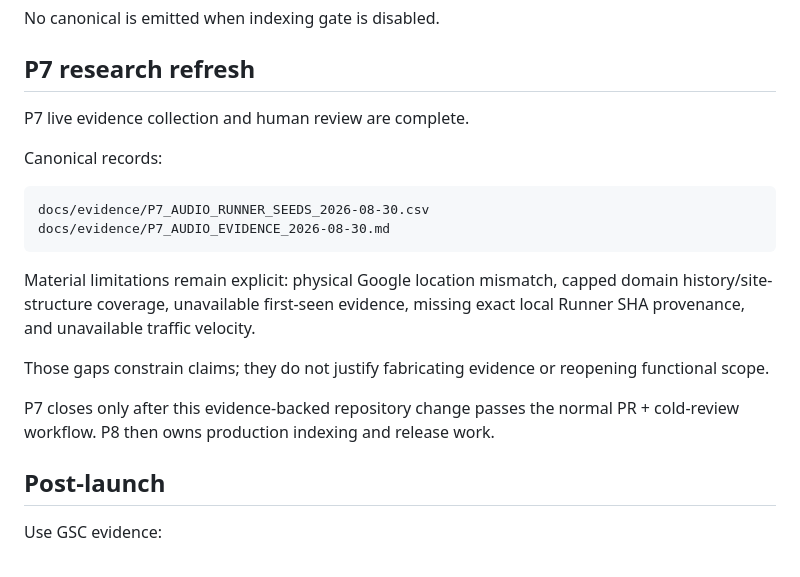
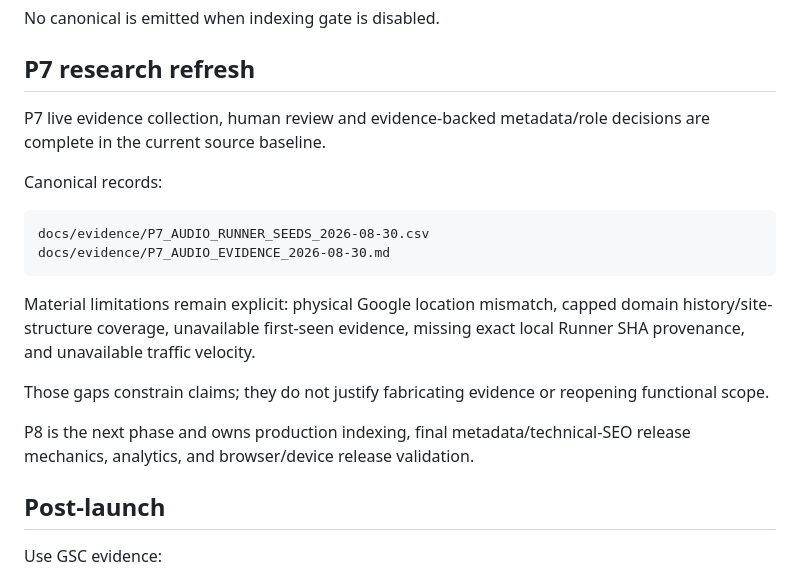
Before and after one commit to DanilaH/audio-instruments, a Markdown page: docs/09_SEO_ARCHITECTURE.md, the part around the change. Drawn GitHub-style.

Commit message:
P7.2: make SEO phase status durable

```diff
--- a/docs/09_SEO_ARCHITECTURE.md
+++ b/docs/09_SEO_ARCHITECTURE.md
@@ -295,7 +295,7 @@ No canonical is emitted when indexing gate is disabled.
 
 ## P7 research refresh
 
-P7 live evidence collection and human review are complete.
+P7 live evidence collection, human review and evidence-backed metadata/role decisions are complete in the current source baseline.
 
 Canonical records:
 
@@ -308,7 +308,7 @@ Material limitations remain explicit: physical Google location mismatch, capped
 
 Those gaps constrain claims; they do not justify fabricating evidence or reopening functional scope.
 
-P7 closes only after this evidence-backed repository change passes the normal PR + cold-review workflow. P8 then owns production indexing and release work.
+P8 is the next phase and owns production indexing, final metadata/technical-SEO release mechanics, analytics, and browser/device release validation.
 
 ## Post-launch
 
```
